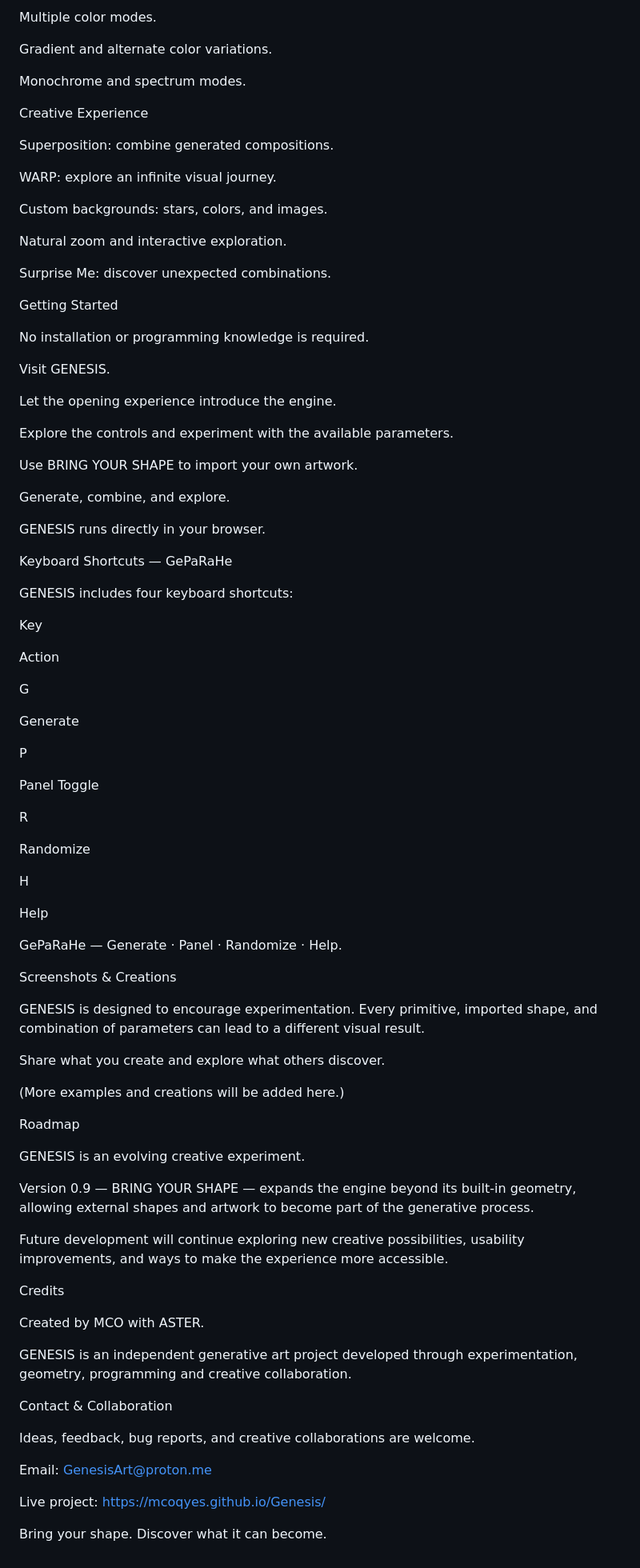
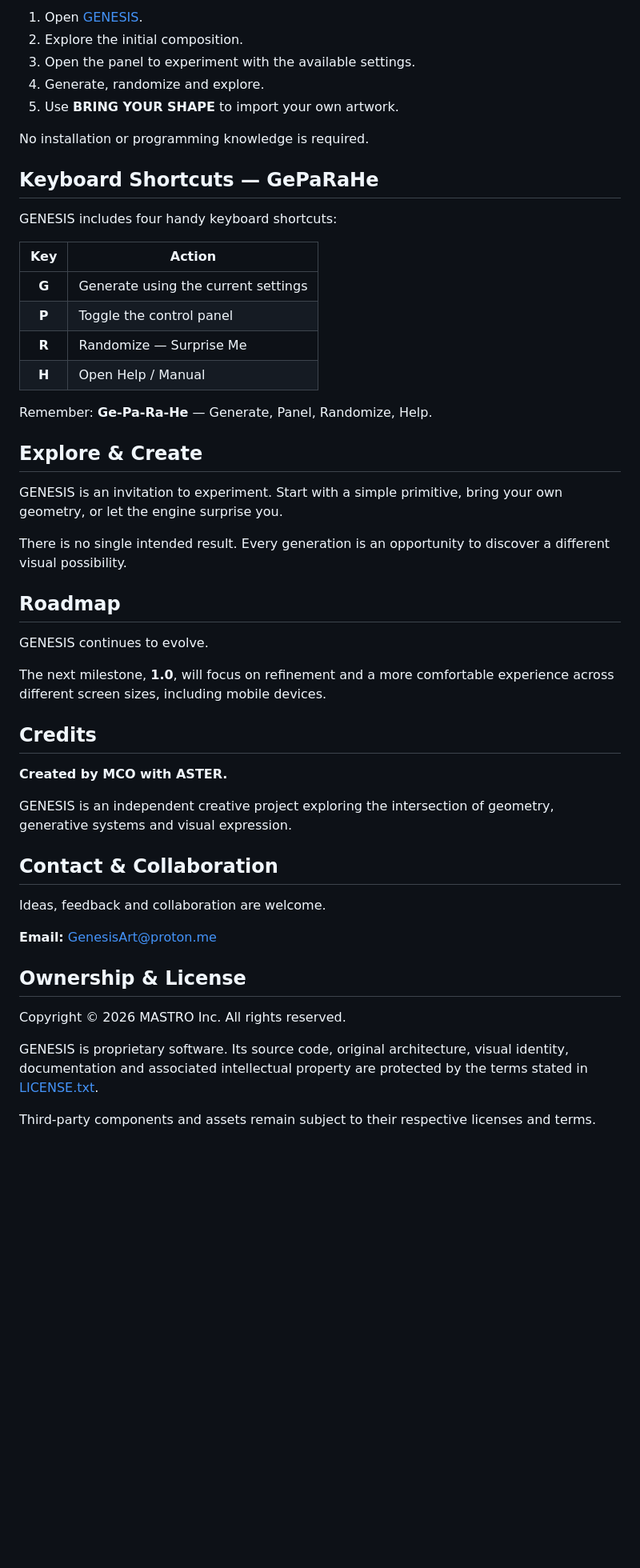
Before and after one commit to MCOQYES/Genesis, a Markdown page: README.md, the part around one of its changes. Shown at 80% size. Drawn GitHub-style; blank space fills up the shorter version.

Commit message:
Refine README formatting and content clarity
Updated README to enhance clarity and structure, including formatting changes for headings and lists.

```diff
--- a/README.md
+++ b/README.md
@@ -66,91 +47,52 @@ Solid, dashed, and dotted strokes.
-Multiple color modes.
-
-Gradient and alternate color variations.
-
-Monochrome and spectrum modes.
-
-Creative Experience
-
-Superposition: combine generated compositions.
-
-WARP: explore an infinite visual journey.
-
-Custom backgrounds: stars, colors, and images.
-
-Natural zoom and interactive exploration.
-
-Surprise Me: discover unexpected combinations.
-
-Getting Started
+1. Open [GENESIS](https://mcoqyes.github.io/Genesis/).
+2. Explore the initial composition.
+3. Open the panel to experiment with the available settings.
+4. Generate, randomize and explore.
+5. Use **BRING YOUR SHAPE** to import your own artwork.
 
 No installation or programming knowledge is required.
 
-Visit GENESIS.
+## Keyboard Shortcuts — GePaRaHe
 
-Let the opening experience introduce the engine.
+GENESIS includes four handy keyboard shortcuts:
 
-Explore the controls and experiment with the available parameters.
+| Key | Action |
+|:---:|---|
+| **G** | Generate using the current settings |
+| **P** | Toggle the control panel |
+| **R** | Randomize — Surprise Me |
+| **H** | Open Help / Manual |
 
-Use BRING YOUR SHAPE to import your own artwork.
+Remember: **Ge-Pa-Ra-He** — Generate, Panel, Randomize, Help.
 
-Generate, combine, and explore.
+## Explore & Create
 
-GENESIS runs directly in your browser.
+GENESIS is an invitation to experiment. Start with a simple primitive, bring your own geometry, or let the engine surprise you.
 
-Keyboard Shortcuts — GePaRaHe
+There is no single intended result. Every generation is an opportunity to discover a different visual possibility.
 
-GENESIS includes four keyboard shortcuts:
+## Roadmap
 
-Key
+GENESIS continues to evolve.
 
-Action
+The next milestone, **1.0**, will focus on refinement and a more comfortable experience across different screen sizes, including mobile devices.
 
-G
+## Credits
 
-Generate
+**Created by MCO with ASTER.**
 
-P
+GENESIS is an independent creative project exploring the intersection of geometry, generative systems and visual expression.
 
-Panel Toggle
+## Contact & Collaboration
 
-R
+Ideas, feedback and collaboration are welcome.
 
-Randomize
+**Email:** [GenesisArt@proton.me](mailto:GenesisArt@proton.me)
 
-H
+## Ownership & License
 
-Help
+Copyright © 2026 MASTRO Inc. All rights reserved.
 
-GePaRaHe — Generate · Panel · Randomize · Help.
+GENESIS is proprietary software. Its source code, original architecture, visual identity, documentation and associated intellectual property are protected by the terms stated in [LICENSE.txt](LICENSE.txt).
 
-Screenshots & Creations
-
-GENESIS is designed to encourage experimentation. Every primitive, imported shape, and combination of parameters can lead to a different visual result.
-
-Share what you create and explore what others discover.
-
-(More examples and creations will be added here.)
-
-Roadmap
-
-GENESIS is an evolving creative experiment.
-
-Version 0.9 — BRING YOUR SHAPE — expands the engine beyond its built-in geometry, allowing external shapes and artwork to become part of the generative process.
-
-Future development will continue exploring new creative possibilities, usability improvements, and ways to make the experience more accessible.
-
-Credits
-
-Created by MCO with ASTER.
-
-GENESIS is an independent generative art project developed through experimentation, geometry, programming and creative collaboration.
-
-Contact & Collaboration
-
-Ideas, feedback, bug reports, and creative collaborations are welcome.
-
-Email: GenesisArt@proton.me
-
-Live project: https://mcoqyes.github.io/Genesis/
-
-Bring your shape. Discover what it can become.
+Third-party components and assets remain subject to their respective licenses and terms.
```
Also changed, not shown: other parts of README.md (+24 -43 lines).
